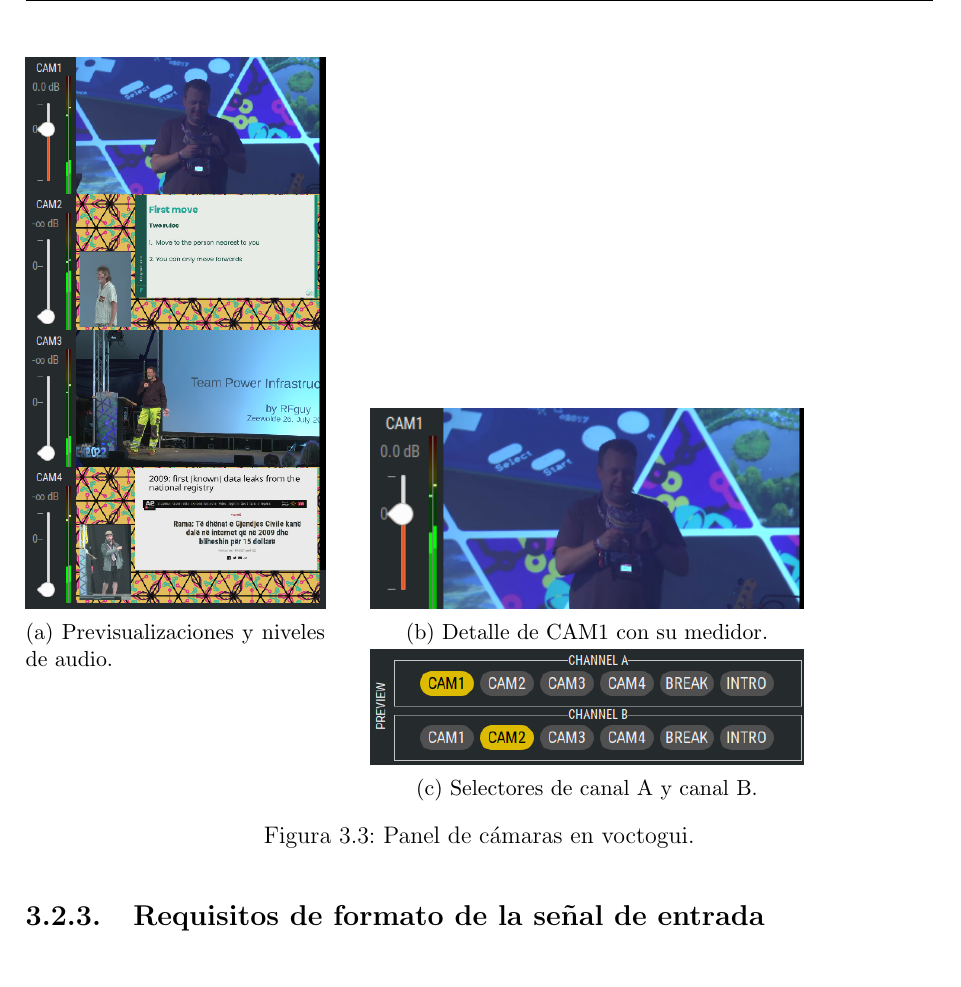
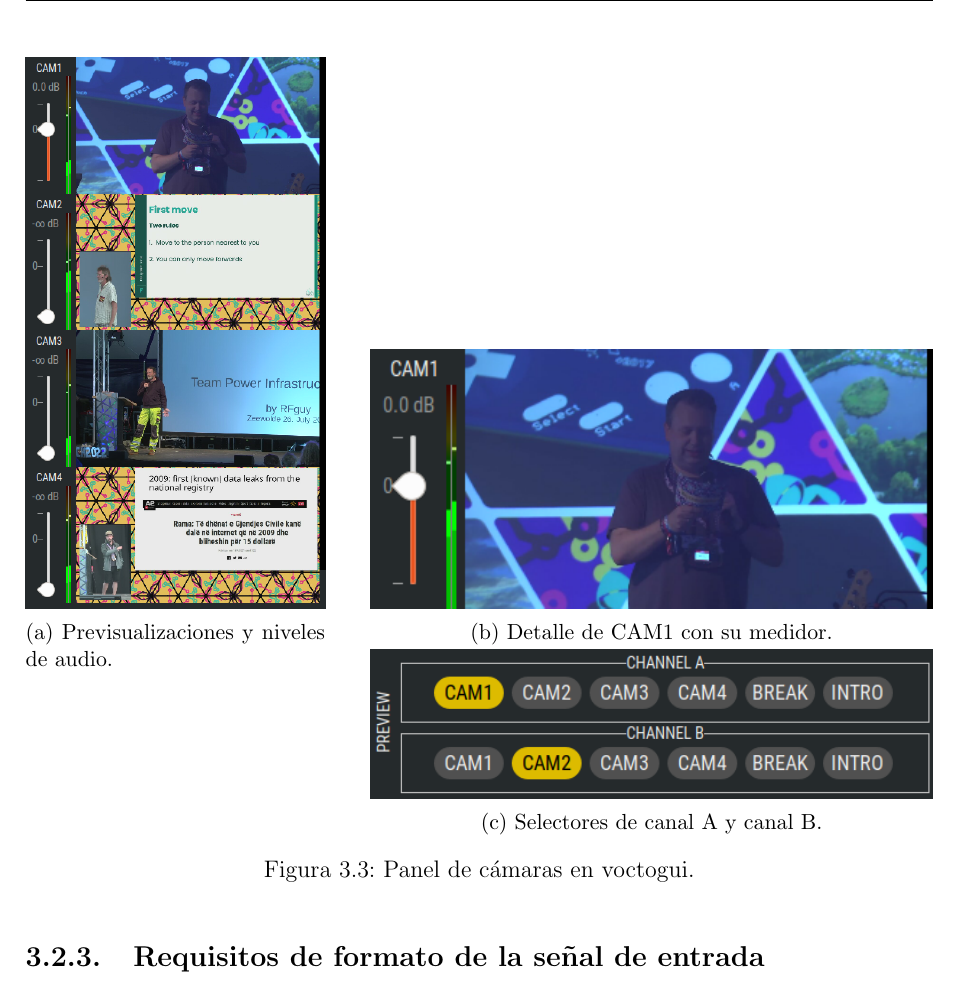
Before and after one commit to martin1210235/voctomix-2.0, a LaTeX thesis (main.tex, which reads capitulos/cap3/3_2_fuentes_camaras.tex): part of page 34 of 72 before the commit and part of page 34 of 74 after it, cut so that both start at the same text. Compiled offline with pdfLaTeX.

Commit message:
docs: maximize figure width to textwidth across all chapters

```diff
--- a/capitulos/cap3/3_2_fuentes_camaras.tex
+++ b/capitulos/cap3/3_2_fuentes_camaras.tex
@@ -52,10 +52,10 @@ correspondiente, lo que envía el comando \texttt{set\_video\_a <fuente>} o
   \hfill
   \begin{minipage}[t]{0.62\textwidth}
     \subcaptionbox{Detalle de CAM1 con su medidor.\label{fig:panel_camaras_detalle}}{%
-      \includegraphics[width=0.77\textwidth]{figuras/panel_camaras2.png}}
+      \includegraphics[width=\textwidth]{figuras/panel_camaras2.png}}
     \par\vspace{0pt}
     \subcaptionbox{Selectores de canal A y canal B.\label{fig:panel_camaras_selectores}}{%
-      \includegraphics[width=0.77\textwidth]{figuras/panel_camaras3.png}}
+      \includegraphics[width=\textwidth]{figuras/panel_camaras3.png}}
   \end{minipage}
   \caption{Panel de cámaras en voctogui.}
   \label{fig:panel_camaras}
```
Also changed, not shown: capitulos/cap3/3_8_telemetria.tex (+1 -1 lines).
